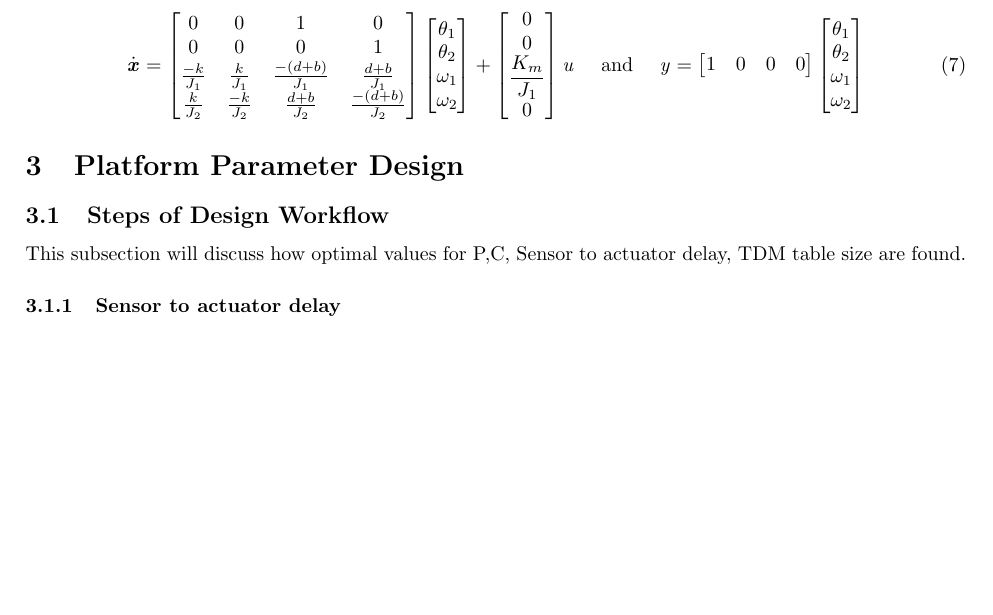
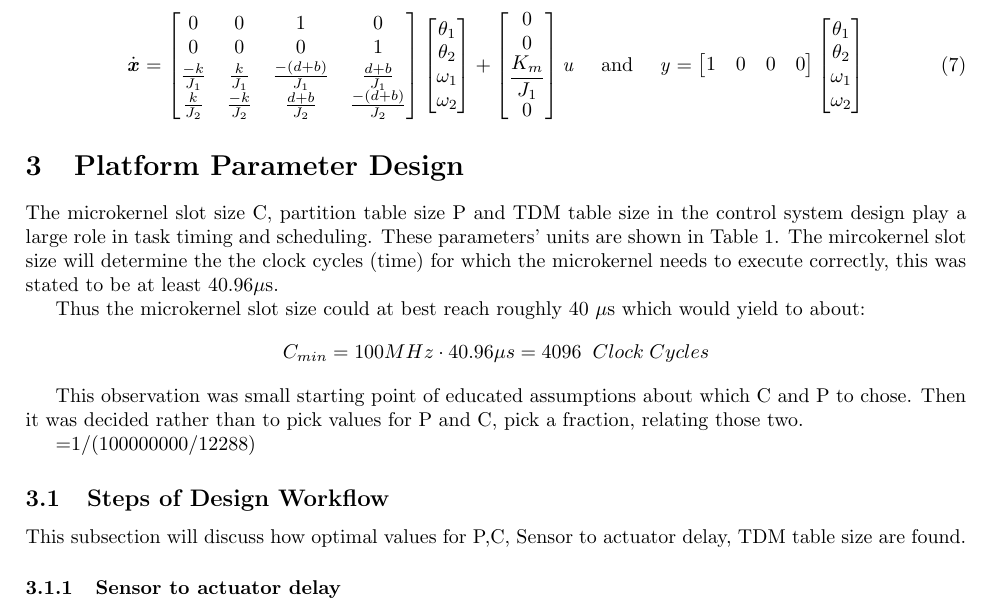
Before and after one commit to snoste/iot, a LaTeX document (ecs-git/report/main.tex, which reads ecs-git/report/platform.tex): part of page 3 of 5, cut so that both start at the same text, the shorter picture padded with empty space. Compiled offline with pdfLaTeX.

Commit message:
autocommit

```diff
--- a/ecs-git/report/platform.tex
+++ b/ecs-git/report/platform.tex
@@ -1,6 +1,14 @@
 \section{Platform Parameter Design}
 \label{sec:platform}
 
+The microkernel slot size C, partition table size P and TDM table size in the control system design play a large role in task timing and scheduling. These parameters' units are shown in Table \ref{tab:design}. The mircokernel slot size will determine the the clock cycles (time) for which the microkernel needs to execute correctly, this was stated to be at least 40.96$\mu$s.
+
+Thus the microkernel slot size could at best reach roughly 40 $\mu$s which would yield to about: $$ C_{min} = 100MHz \cdot 40.96 \mu s = 4096 \;\;Clock \; Cycles$$
+
+This observation was small starting point of educated assumptions about which C and P to chose. Then it was decided rather than to pick values for P and C, pick a fraction, relating those two.
+
+
+=1/(100000000/12288)
 \subsection{Steps of Design Workflow}
 
 This subsection will discuss how optimal values for P,C, Sensor to actuator delay, TDM table size are found.
```
Also changed, not shown: 1 other file.
